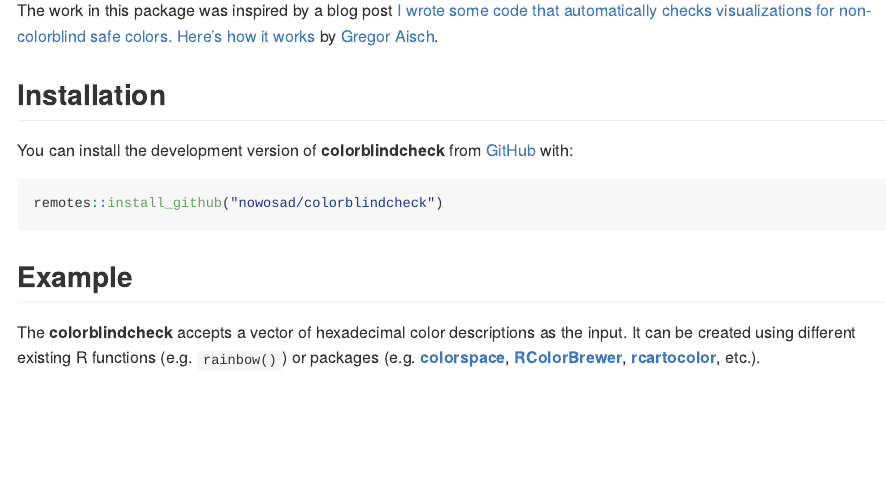
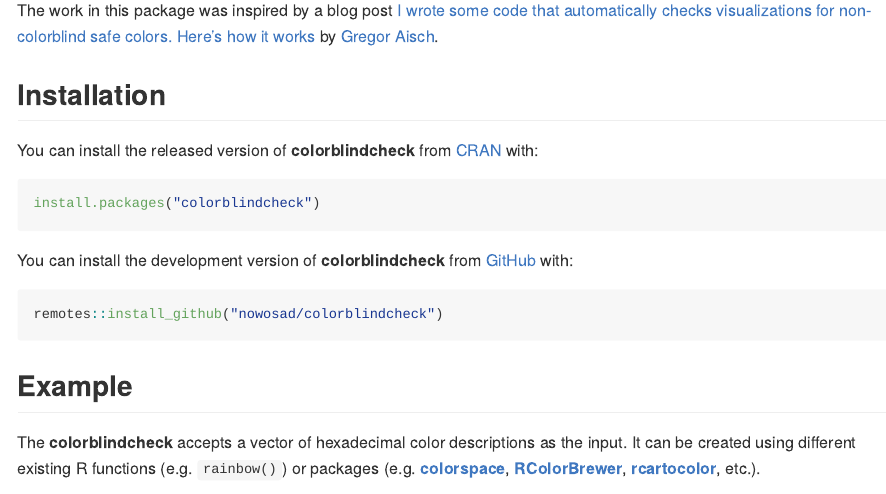
Before and after one commit to Nowosad/colorblindcheck, an R Markdown document (README.Rmd): the page in a window 1100 px wide, from 380 px down. The pictures show the output file README.md that the author committed with the source, drawn offline in the style of GitHub; badge pictures from the web are left out.

Commit message:
imporves the readme

````diff
--- a/README.Rmd
+++ b/README.Rmd
@@ -32,11 +32,11 @@ The work in this package was inspired by a blog post [I wrote some code that aut
 
 ## Installation
 
-<!-- You can install the released version of colorblindcheck from [CRAN](https://CRAN.R-project.org) with: -->
+You can install the released version of **colorblindcheck** from [CRAN](https://CRAN.R-project.org) with:
 
-<!-- ``` r -->
-<!-- install.packages("colorblindcheck") -->
-<!-- ``` -->
+``` r
+install.packages("colorblindcheck")
+```
 
 You can install the development version of **colorblindcheck** from [GitHub](https://github.com/Nowosad/colorblindcheck) with:
 
````
Also changed, not shown: README.md.
